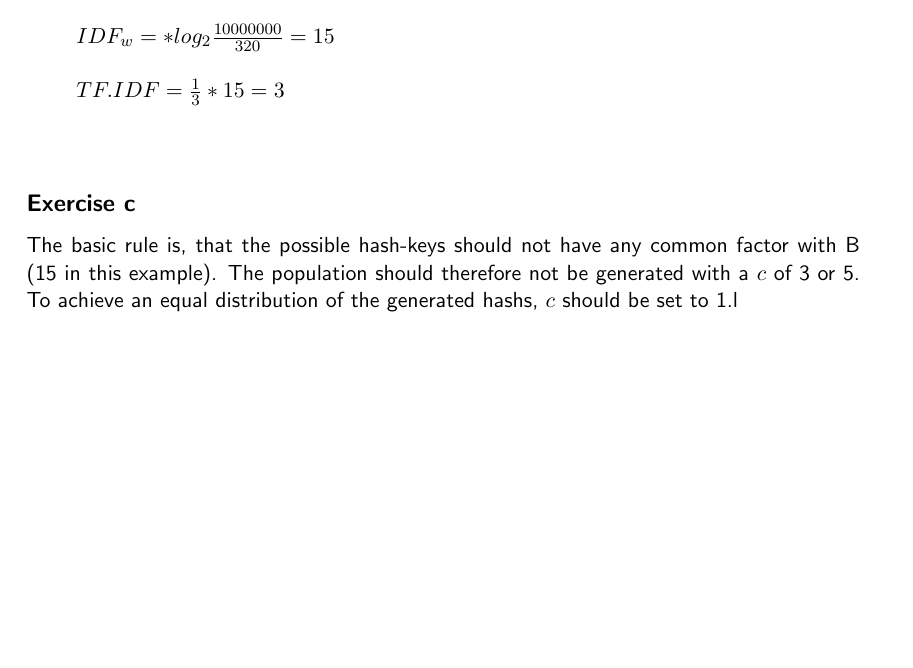
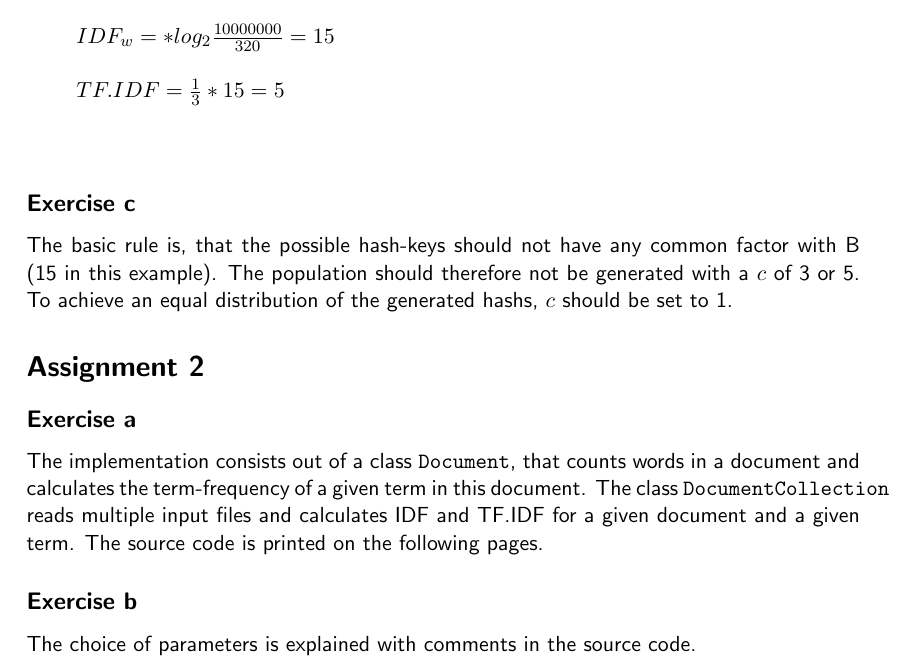
Before and after one commit to chrisprinz/epicdatamining, a LaTeX document (Christoph/docs/main.tex): part of page 2 of 2, cut so that both start at the same text, the shorter picture padded with empty space. Compiled offline with pdfLaTeX.

```diff
--- a/Christoph/docs/main.tex
+++ b/Christoph/docs/main.tex
@@ -2,6 +2,24 @@
 
 \usepackage{mathtools}
 \renewcommand{\familydefault}{\sfdefault}
+\usepackage{color}
+\usepackage{listings}
+\definecolor{pblue}{rgb}{0.13,0.13,1}
+\definecolor{pgreen}{rgb}{0,0.5,0}
+\definecolor{pred}{rgb}{0.9,0,0}
+\definecolor{pgrey}{rgb}{0.46,0.45,0.48}
+
+\lstset{language=Java,
+	showspaces=false,
+	showtabs=false,
+	breaklines=true,
+	showstringspaces=false,
+	breakatwhitespace=true,
+	commentstyle=\color{pgreen},
+	keywordstyle=\color{pblue},
+	stringstyle=\color{pred},
+	basicstyle=\footnotesize
+}
 
 %opening
 \title{Intelligent Data Management - Exercise 1}
@@ -46,12 +64,20 @@
 \begin{addmargin}[25pt]{0pt}
 $TF_{wd} = \frac{5}{15} = \frac{1}{3}$\\\\
 $IDF_w = * log_2\frac{10000000}{320} = 15$\\\\
-$TF.IDF = \frac{1}{3} * 15 = 3$\\\\
+$TF.IDF = \frac{1}{3} * 15 = 5$\\\\
 \end{addmargin}
 
 \subsection*{Exercise c}
 
-The basic rule is, that the possible hash-keys should not have any common factor with B (15 in this example). The population should therefore not be generated with a $c$ of 3 or 5. To achieve an equal distribution of the generated hashs, $c$ should be set to 1.l
+The basic rule is, that the possible hash-keys should not have any common factor with B (15 in this example). The population should therefore not be generated with a $c$ of 3 or 5. To achieve an equal distribution of the generated hashs, $c$ should be set to 1.
 
+\section*{Assignment 2}
+
+\subsection*{Exercise a}
+
+The implementation consists out of a class \texttt{Document}, that counts words in a document and calculates the term-frequency of a given term in this document. The class \texttt{DocumentCollection} reads multiple input files and calculates IDF and TF.IDF for a given document and a given term. The source code is printed on the following pages.
+
+\subsection*{Exercise b}
+The choice of parameters is explained with comments in the source code.
 
 \end{document}
```
Also changed, not shown: 2 other files.
